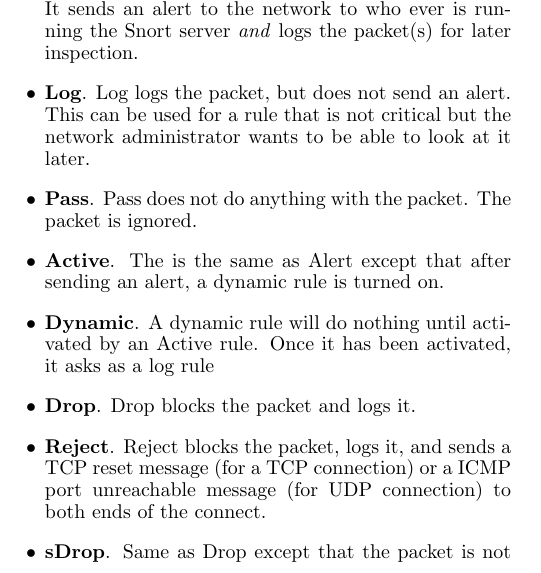
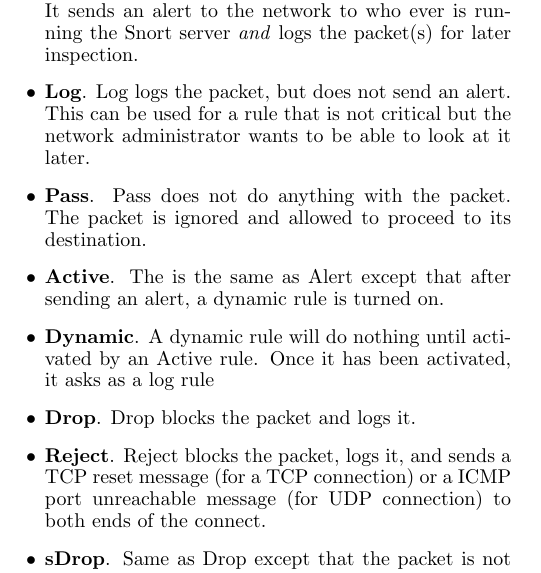
Before and after one commit to cschreiner/kindsicher, a LaTeX document (proj/final_report/final_report.tex, which reads proj/final_report/ch5_blocking.tex): part of one column of page 3 of 7, cut so that both start at the same text. Compiled offline with pdfLaTeX.

Commit message:
clarified a sentence

```diff
--- a/proj/final_report/ch5_blocking.tex
+++ b/proj/final_report/ch5_blocking.tex
@@ -16,7 +16,8 @@
         able to look at it later.
 
     \item \textbf{Pass}.
-        Pass does not do anything with the packet. The packet is ignored.
+        Pass does not do anything with the packet. The packet is ignored and
+        allowed to proceed to its destination.
 
     \item \textbf{Active}.
         The is the same as Alert except that after sending an alert, a dynamic
```
